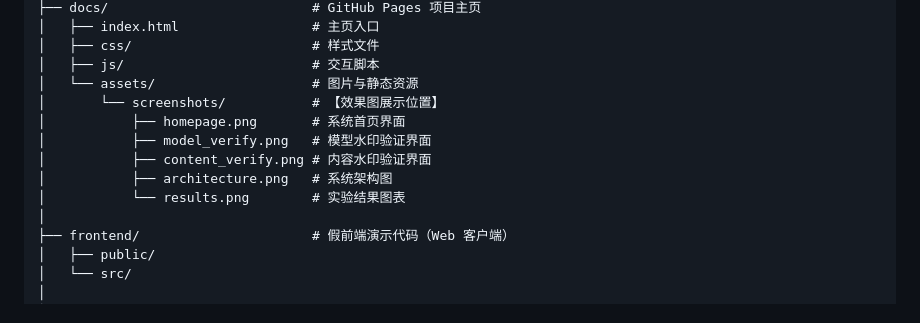
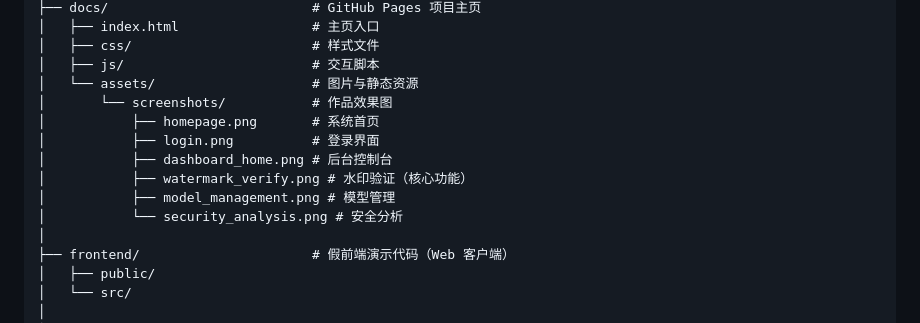
Before and after one commit to zhanjinxiang/MaskSource, a Markdown page: README.md, the part around one of its changes. GitHub-like rendering.

```diff
--- a/README.md
+++ b/README.md
@@ -208,12 +208,13 @@ MaskSource/
 │   ├── css/                       # 样式文件
 │   ├── js/                        # 交互脚本
 │   └── assets/                    # 图片与静态资源
-│       └── screenshots/           # 【效果图展示位置】
-│           ├── homepage.png       # 系统首页界面
-│           ├── model_verify.png   # 模型水印验证界面
-│           ├── content_verify.png # 内容水印验证界面
-│           ├── architecture.png   # 系统架构图
-│           └── results.png        # 实验结果图表
+│       └── screenshots/           # 作品效果图
+│           ├── homepage.png       # 系统首页
+│           ├── login.png          # 登录界面
+│           ├── dashboard_home.png # 后台控制台
+│           ├── watermark_verify.png # 水印验证（核心功能）
+│           ├── model_management.png # 模型管理
+│           └── security_analysis.png # 安全分析
 │
 ├── frontend/                      # 假前端演示代码（Web 客户端）
 │   ├── public/
```
Also changed, not shown: other parts of README.md (+7 -6 lines), docs/assets/screenshots/dashboard_home.png (added), docs/assets/screenshots/login.png (added), docs/assets/screenshots/model_management.png (added), docs/assets/screenshots/security_analysis.png (added), docs/assets/screenshots/watermark_verify.png (added), 2 other files.
